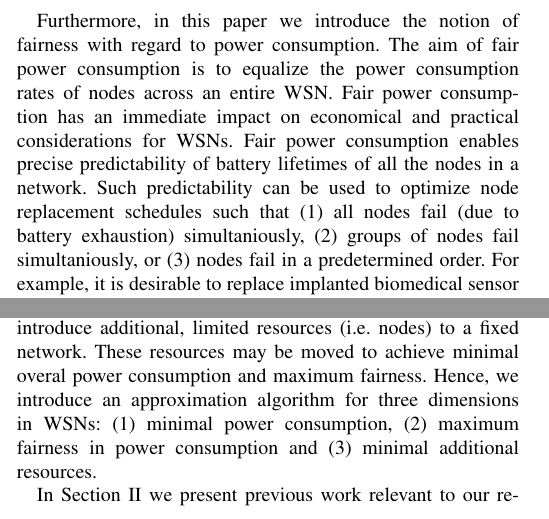
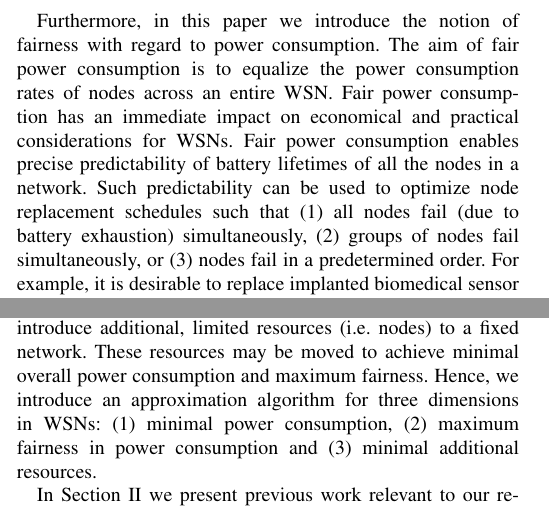
Before and after one commit to feltenberger/cmsc-641-fsmt, a LaTeX paper (Paper/paper.tex, which reads Paper/introduction.tex): two parts of the columns of page 1 of 3, joined at a grey line, cut so that both start at the same text. Compiled offline with pdfLaTeX.

Commit message:
Forgot spell checking the intro

```diff
--- a/Paper/introduction.tex
+++ b/Paper/introduction.tex
@@ -6,10 +6,10 @@ As wireless transmission ranges are limited, multi-hop networking plays an integ
 
 A second important criterion, which is one of the foci of this paper, concerns the energy efficiency of WSNs. Consider, for example, a remotely located earth quake sensing station or a patient with implanted heart rate and blood gas sensors. Due to geographical (non-availability of power line infrastructure), economic (prohibitive cost of expanding infrastructure) and/or medical (infeasibility of permanent power connections) reasons, among others, it often is impractical or impossible to power the nodes of a WSN using existing energy grids. For those reason, nodes are often battery powered, and as such, their lifetime is subject to the life of their batteries. Energy efficiency of nodes is therefore a primary concern for extending the lifetime of individual nodes and the network as a whole.
 
-Furthermore, in this paper we introduce the notion of fairness with regard to power consumption. The aim of fair power consumption is to equalize the power consumption rates of nodes across an entire WSN. Fair power consumption has an immediate impact on economical and practical considerations for WSNs. Fair power consumption enables precise predictability of battery lifetimes of all the nodes in a network. Such predictability can be used to optimize node replacement schedules such that (1) all nodes fail (due to battery exhaustion) simultaniously, (2) groups of nodes fail simultaniously, or (3) nodes fail in a predetermined order. For example, it is desirable to replace implanted biomedical sensor nodes of a patient all at once at the largest possible intervals in order to minimize frequent multiple invasive procedures. Therefore, it is desirable to maximize the fair battery lifetime of all nodes in the WSN.
+Furthermore, in this paper we introduce the notion of fairness with regard to power consumption. The aim of fair power consumption is to equalize the power consumption rates of nodes across an entire WSN. Fair power consumption has an immediate impact on economical and practical considerations for WSNs. Fair power consumption enables precise predictability of battery lifetimes of all the nodes in a network. Such predictability can be used to optimize node replacement schedules such that (1) all nodes fail (due to battery exhaustion) simultaneously, (2) groups of nodes fail simultaneously, or (3) nodes fail in a predetermined order. For example, it is desirable to replace implanted biomedical sensor nodes of a patient all at once at the largest possible intervals in order to minimize frequent multiple invasive procedures. Therefore, it is desirable to maximize the fair battery lifetime of all nodes in the WSN.
 
 Wireless radio transmissions drop off at an exponential rate due to ground reflection of radio signals. Since the signal attenuation rate is exponential with distance, it requires a significant amount of energy to transmit a signal only a small distance further. As such, it is often desirable to introduce relay nodes. Relay nodes differ in that their primary task is not sensing their environment but to ensure connectivity of the network. For the purposes of this paper, relay nodes will also be utilized to approximately equalize power consumption rates. Relay nodes are introduced in areas (as long as resource limitations permit) where power consumption is highest.
 
-In this work, we propose an algorithm with the aim to minimize overall power consumption of WSNs. While overall power consumption has been studied previously, our algorithm considers fairness in power consumption rates in the minimization process. As seen in Section \ref{approach}, our algorithm may introduce additional, limited resources (i.e. nodes) to a fixed network. These resources may be moved to achieve minimal overal power consumption and maximum fairness. Hence, we introduce an approximation algorithm for three dimensions in WSNs: (1) minimal power consumption, (2) maximum fairness in power consumption and (3) minimal additional resources.
+In this work, we propose an algorithm with the aim to minimize overall power consumption of WSNs. While overall power consumption has been studied previously, our algorithm considers fairness in power consumption rates in the minimization process. As seen in Section \ref{approach}, our algorithm may introduce additional, limited resources (i.e. nodes) to a fixed network. These resources may be moved to achieve minimal overall power consumption and maximum fairness. Hence, we introduce an approximation algorithm for three dimensions in WSNs: (1) minimal power consumption, (2) maximum fairness in power consumption and (3) minimal additional resources.
 
 In Section \ref{Related Work} we present previous work relevant to our research followed by a precise problem definition, our approach and resulting algorithm in Section \ref{approach}. Section \ref{analysis} gives a formal analysis of our algorithm. We conclude our discussion in Section \ref{conclusion}.
```
Also changed, not shown: Paper/paper.pdf.
